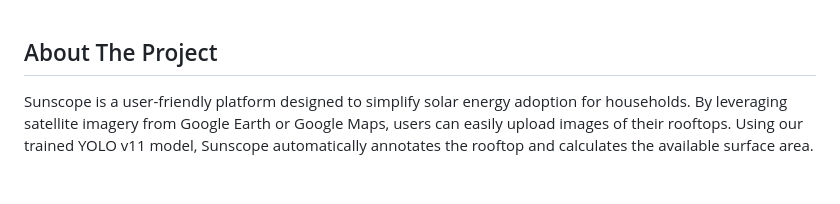
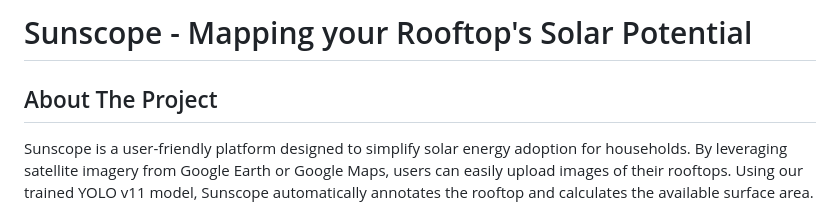
Before and after one commit to Adityapratapsingh28/Sunscope, a Markdown page: README.md, the part around the change. GitHub-like rendering; blank space fills up the shorter version.

```diff
--- a/README.md
+++ b/README.md
@@ -1,3 +1,6 @@
+# Sunscope - Mapping your Rooftop's Solar Potential
+
+
 ## About The Project
 
 Sunscope is a user-friendly platform designed to simplify solar energy adoption for households. By leveraging satellite imagery from Google Earth or Google Maps, users can easily upload images of their rooftops. Using our trained YOLO v11 model, Sunscope automatically annotates the rooftop and calculates the available surface area. Based on this, the platform estimates the number of solar panels that can be installed. Additionally, users can input their monthly electricity bills to receive personalized insights on potential annual savings from solar energy. Sunscope aims to reduce electricity costs, promote sustainability, and enhance awareness about the benefits of solar power
```
